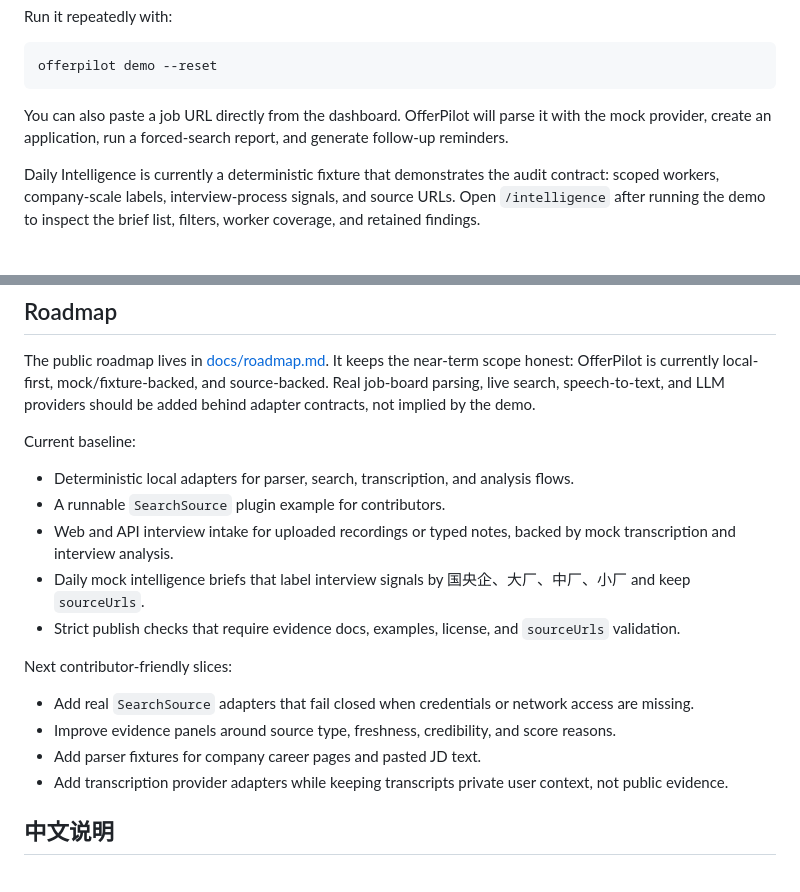
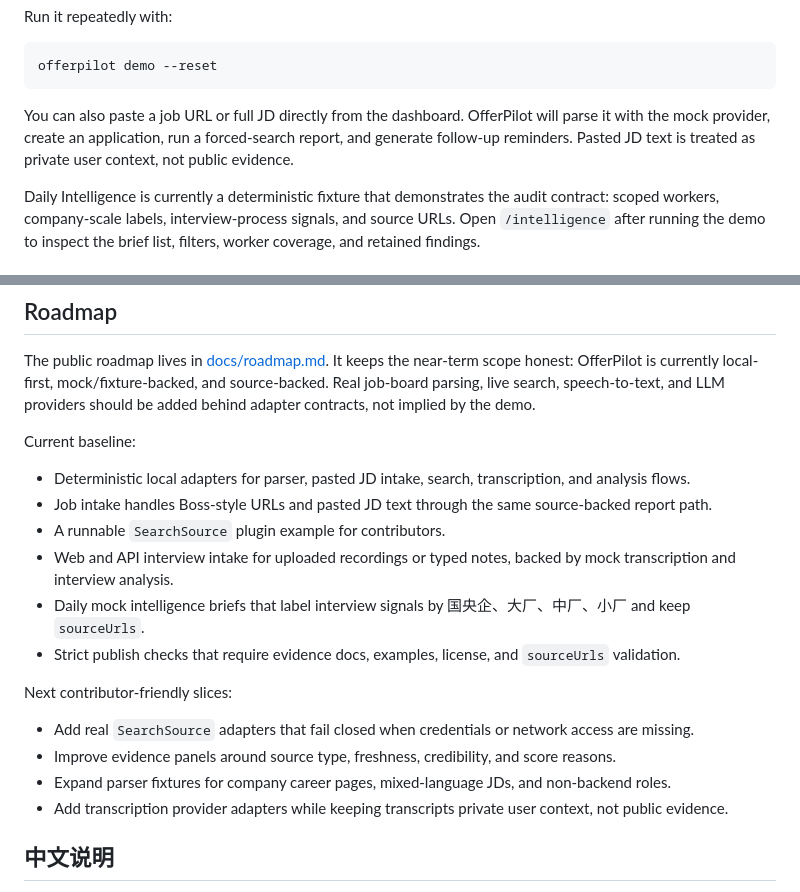
Before and after one commit to Lling0000/awesome-OfferPilot, a Markdown page: README.md, 2 parts joined by grey strips. Drawn GitHub-style.

````diff
--- a/README.md
+++ b/README.md
@@ -98,7 +98,7 @@ Run it repeatedly with:
 offerpilot demo --reset
 ```
 
-You can also paste a job URL directly from the dashboard. OfferPilot will parse it with the mock provider, create an application, run a forced-search report, and generate follow-up reminders.
+You can also paste a job URL or full JD directly from the dashboard. OfferPilot will parse it with the mock provider, create an application, run a forced-search report, and generate follow-up reminders. Pasted JD text is treated as private user context, not public evidence.
 
 Daily Intelligence is currently a deterministic fixture that demonstrates the audit contract: scoped workers, company-scale labels, interview-process signals, and source URLs. Open `/intelligence` after running the demo to inspect the brief list, filters, worker coverage, and retained findings.
 
@@ -189,7 +189,8 @@ The public roadmap lives in [docs/roadmap.md](docs/roadmap.md). It keeps the nea
 
 Current baseline:
 
-- Deterministic local adapters for parser, search, transcription, and analysis flows.
+- Deterministic local adapters for parser, pasted JD intake, search, transcription, and analysis flows.
+- Job intake handles Boss-style URLs and pasted JD text through the same source-backed report path.
 - A runnable `SearchSource` plugin example for contributors.
 - Web and API interview intake for uploaded recordings or typed notes, backed by mock transcription and interview analysis.
 - Daily mock intelligence briefs that label interview signals by 国央企、大厂、中厂、小厂 and keep `sourceUrls`.
@@ -199,7 +200,7 @@ Next contributor-friendly slices:
 
 - Add real `SearchSource` adapters that fail closed when credentials or network access are missing.
 - Improve evidence panels around source type, freshness, credibility, and score reasons.
-- Add parser fixtures for company career pages and pasted JD text.
+- Expand parser fixtures for company career pages, mixed-language JDs, and non-backend roles.
 - Add transcription provider adapters while keeping transcripts private user context, not public evidence.
 
 ## 中文说明
````
Also changed, not shown: other parts of README.md (+2 -2 lines), docs/roadmap.md (+8 -5 lines), docs/search-and-evidence.md (+14 -0 lines), assets/screenshots/dashboard.png, assets/screenshots/intelligence.png, 12 other files.
